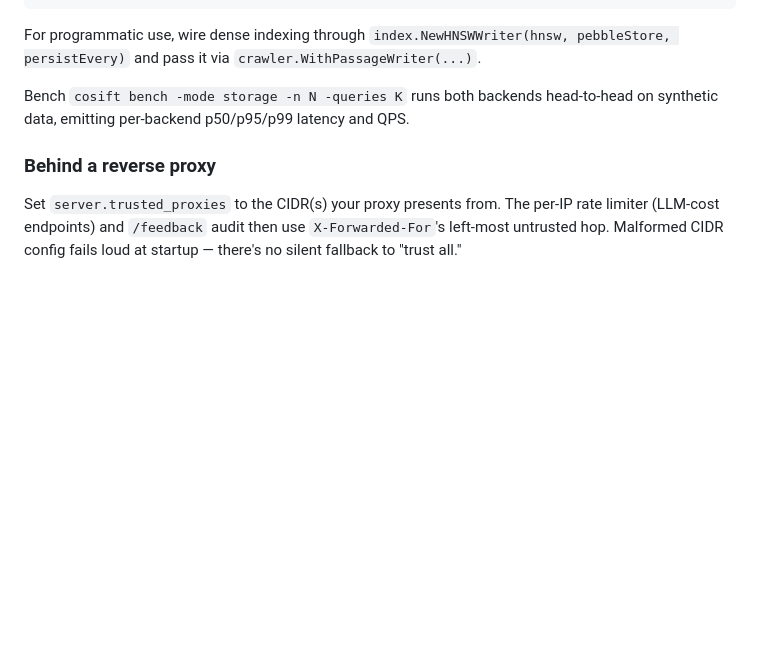
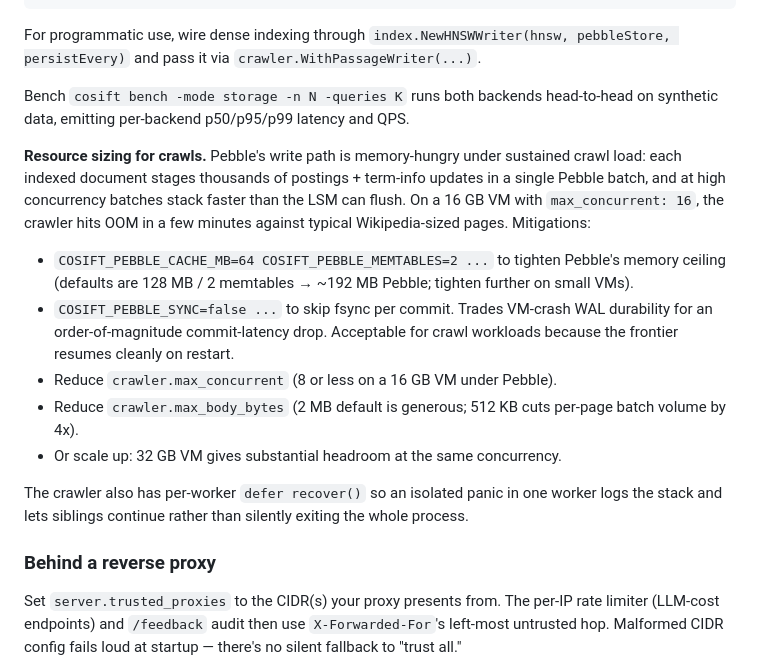
Before and after one commit to pilot-protocol/cosift, a Markdown page: README.md, the part around the change. Drawn GitHub-style; blank space fills up the shorter version.

Commit message:
docs: README — Pebble crawl VM-sizing + tuning knobs
After this session's real-world VM run (10,252 docs indexed; two OOM
events at 16 GB on commodity hardware), document the resource caveat
honestly so operators don't run into it blind.

Adds a "Resource sizing for crawls" paragraph under the Pebble
backend section listing the four mitigations surfaced this session:

  - COSIFT_PEBBLE_CACHE_MB (iter 218) / MEMTABLES tuning
  - COSIFT_PEBBLE_SYNC=false (iter 219) for crawl-time writes
  - lower max_concurrent (8 or less on 16 GB)
  - lower max_body_bytes (2 MB → 512 KB cuts per-page batch 4x)

Plus a note about iter 220 per-worker panic recovery so operators
expecting silent exits see a stack trace in crawl.log instead.

Doc-only, zero code change.

```diff
--- a/README.md
+++ b/README.md
@@ -354,6 +354,16 @@ For programmatic use, wire dense indexing through `index.NewHNSWWriter(hnsw, peb
 
 Bench `cosift bench -mode storage -n N -queries K` runs both backends head-to-head on synthetic data, emitting per-backend p50/p95/p99 latency and QPS.
 
+**Resource sizing for crawls.** Pebble's write path is memory-hungry under sustained crawl load: each indexed document stages thousands of postings + term-info updates in a single Pebble batch, and at high concurrency batches stack faster than the LSM can flush. On a 16 GB VM with `max_concurrent: 16`, the crawler hits OOM in a few minutes against typical Wikipedia-sized pages. Mitigations:
+
+- `COSIFT_PEBBLE_CACHE_MB=64 COSIFT_PEBBLE_MEMTABLES=2 ...` to tighten Pebble's memory ceiling (defaults are 128 MB / 2 memtables → ~192 MB Pebble; tighten further on small VMs).
+- `COSIFT_PEBBLE_SYNC=false ...` to skip fsync per commit. Trades VM-crash WAL durability for an order-of-magnitude commit-latency drop. Acceptable for crawl workloads because the frontier resumes cleanly on restart.
+- Reduce `crawler.max_concurrent` (8 or less on a 16 GB VM under Pebble).
+- Reduce `crawler.max_body_bytes` (2 MB default is generous; 512 KB cuts per-page batch volume by 4x).
+- Or scale up: 32 GB VM gives substantial headroom at the same concurrency.
+
+The crawler also has per-worker `defer recover()` so an isolated panic in one worker logs the stack and lets siblings continue rather than silently exiting the whole process.
+
 ### Behind a reverse proxy
 
 Set `server.trusted_proxies` to the CIDR(s) your proxy presents from. The per-IP rate limiter (LLM-cost endpoints) and `/feedback` audit then use `X-Forwarded-For`'s left-most untrusted hop. Malformed CIDR config fails loud at startup — there's no silent fallback to "trust all."
```
